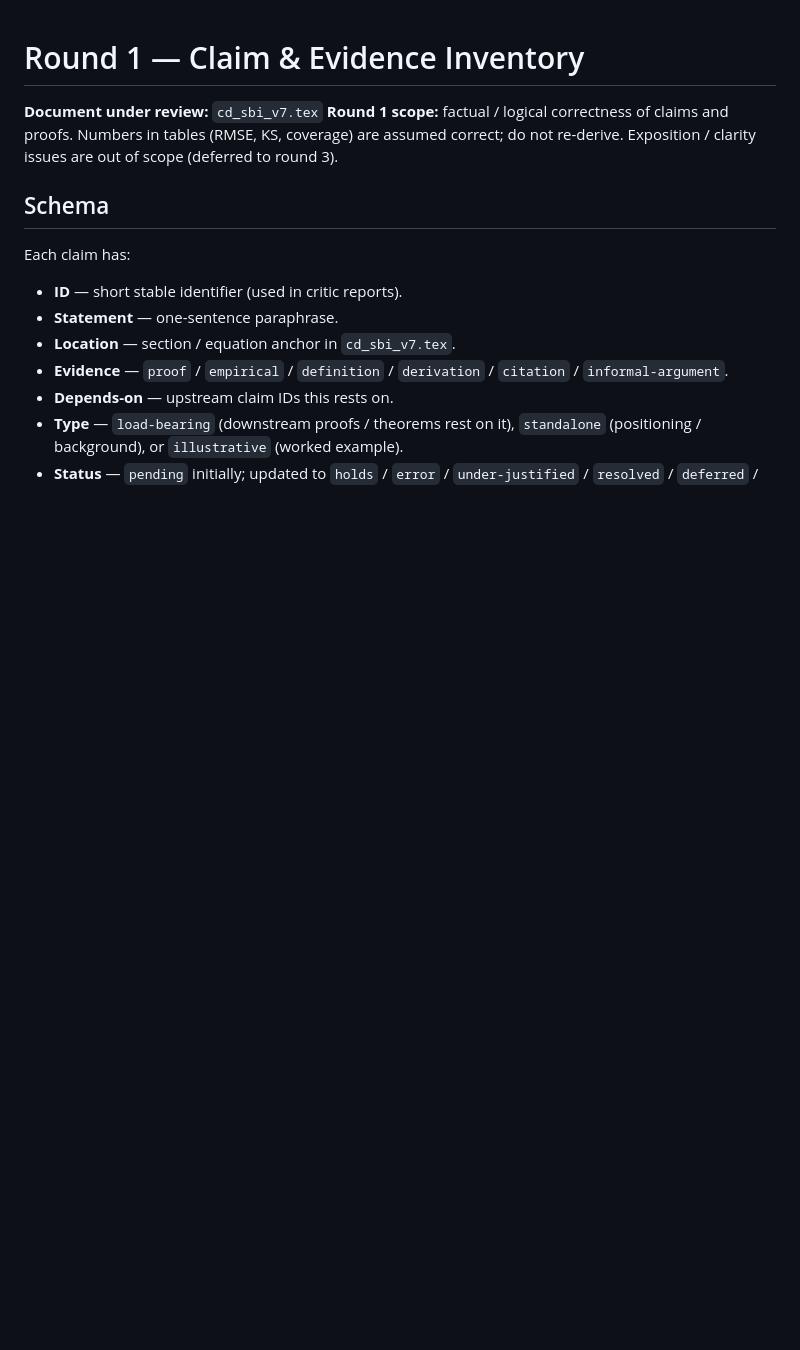
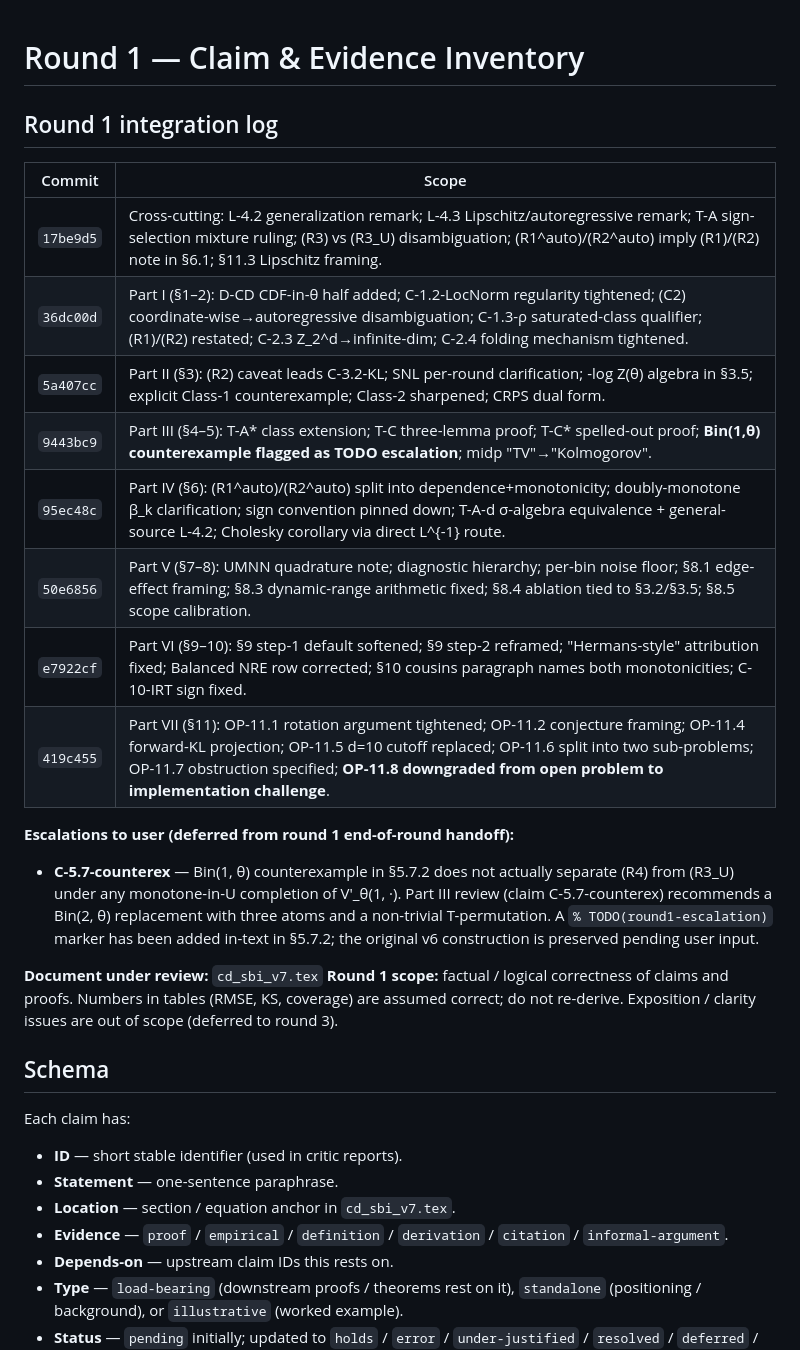
Before and after one commit to joshspeagle/cd_sbi, a Markdown page: reviews/round1/00_claim_inventory.md, the part around the change. Drawn GitHub-style; blank space fills up the shorter version.

```diff
--- a/reviews/round1/00_claim_inventory.md
+++ b/reviews/round1/00_claim_inventory.md
@@ -1,4 +1,21 @@
 # Round 1 — Claim & Evidence Inventory
+
+## Round 1 integration log
+
+| Commit | Scope |
+|---|---|
+| `17be9d5` | Cross-cutting: L-4.2 generalization remark; L-4.3 Lipschitz/autoregressive remark; T-A sign-selection mixture ruling; (R3) vs (R3_U) disambiguation; (R1^auto)/(R2^auto) imply (R1)/(R2) note in §6.1; §11.3 Lipschitz framing. |
+| `36dc00d` | Part I (§1–2): D-CD CDF-in-θ half added; C-1.2-LocNorm regularity tightened; (C2) coordinate-wise→autoregressive disambiguation; C-1.3-ρ saturated-class qualifier; (R1)/(R2) restated; C-2.3 Z_2^d→infinite-dim; C-2.4 folding mechanism tightened. |
+| `5a407cc` | Part II (§3): (R2) caveat leads C-3.2-KL; SNL per-round clarification; -log Z(θ) algebra in §3.5; explicit Class-1 counterexample; Class-2 sharpened; CRPS dual form. |
+| `9443bc9` | Part III (§4–5): T-A* class extension; T-C three-lemma proof; T-C* spelled-out proof; **Bin(1,θ) counterexample flagged as TODO escalation**; midp "TV"→"Kolmogorov". |
+| `95ec48c` | Part IV (§6): (R1^auto)/(R2^auto) split into dependence+monotonicity; doubly-monotone β_k clarification; sign convention pinned down; T-A-d σ-algebra equivalence + general-source L-4.2; Cholesky corollary via direct L^{-1} route. |
+| `50e6856` | Part V (§7–8): UMNN quadrature note; diagnostic hierarchy; per-bin noise floor; §8.1 edge-effect framing; §8.3 dynamic-range arithmetic fixed; §8.4 ablation tied to §3.2/§3.5; §8.5 scope calibration. |
+| `e7922cf` | Part VI (§9–10): §9 step-1 default softened; §9 step-2 reframed; "Hermans-style" attribution fixed; Balanced NRE row corrected; §10 cousins paragraph names both monotonicities; C-10-IRT sign fixed. |
+| `419c455` | Part VII (§11): OP-11.1 rotation argument tightened; OP-11.2 conjecture framing; OP-11.4 forward-KL projection; OP-11.5 d=10 cutoff replaced; OP-11.6 split into two sub-problems; OP-11.7 obstruction specified; **OP-11.8 downgraded from open problem to implementation challenge**. |
+
+**Escalations to user (deferred from round 1 end-of-round handoff):**
+
+- **C-5.7-counterex** — Bin(1, θ) counterexample in §5.7.2 does not actually separate (R4) from (R3_U) under any monotone-in-U completion of V'_θ(1, ·). Part III review (claim C-5.7-counterex) recommends a Bin(2, θ) replacement with three atoms and a non-trivial T-permutation. A `% TODO(round1-escalation)` marker has been added in-text in §5.7.2; the original v6 construction is preserved pending user input.
 
 **Document under review:** `cd_sbi_v7.tex`
 **Round 1 scope:** factual / logical correctness of claims and proofs.
```
Also changed, not shown: CLAUDE.md (+23 -4 lines).
